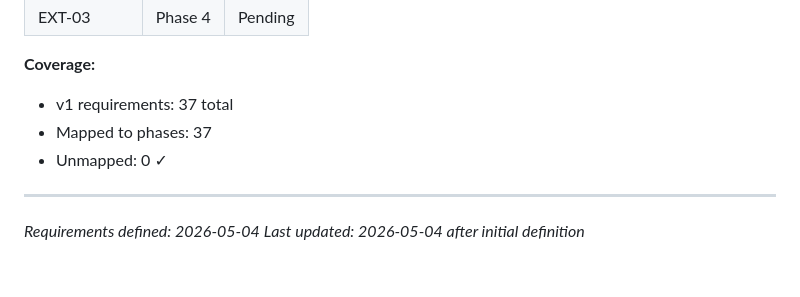
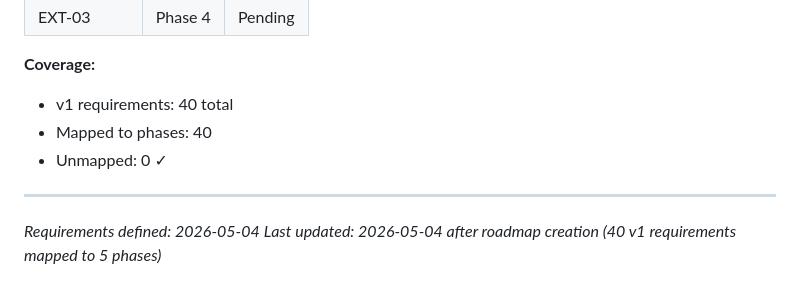
Before and after one commit to iron-exx/evcharge-dolibarr-invoice, a Markdown page: .planning/REQUIREMENTS.md, the part around the change. GitHub-like rendering.

Commit message:
docs: create roadmap (5 phases)

```diff
--- a/.planning/REQUIREMENTS.md
+++ b/.planning/REQUIREMENTS.md
@@ -139,10 +139,10 @@
 | EXT-03 | Phase 4 | Pending |
 
 **Coverage:**
-- v1 requirements: 37 total
-- Mapped to phases: 37
+- v1 requirements: 40 total
+- Mapped to phases: 40
 - Unmapped: 0 ✓
 
 ---
 *Requirements defined: 2026-05-04*
-*Last updated: 2026-05-04 after initial definition*
+*Last updated: 2026-05-04 after roadmap creation (40 v1 requirements mapped to 5 phases)*
```
Also changed, not shown: .planning/ROADMAP.md (added, +97 -0 lines), .planning/STATE.md (added, +38 -0 lines).
